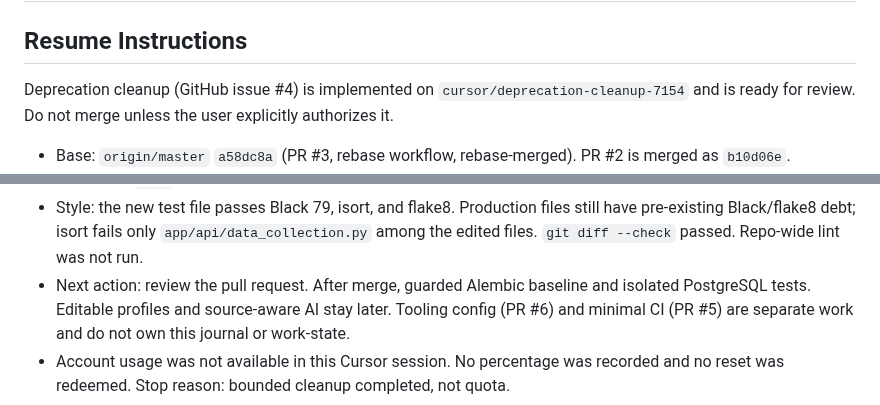
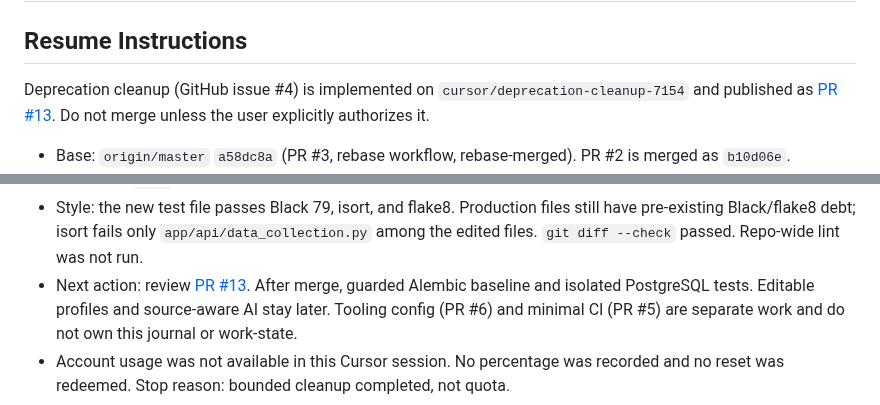
Before and after one commit to Waber/Investment-AI-Companion, a Markdown page: docs/work-state.md, 2 parts joined by grey strips. Drawn GitHub-style.

Commit message:
docs: link deprecation cleanup pull request 13
Record the review URL in the journal and work-state without changing
the cleanup itself.

Co-authored-by: Przemysław Waberski <przemekwaberski@gmail.com>

```diff
--- a/docs/work-state.md
+++ b/docs/work-state.md
@@ -3,8 +3,9 @@
 ## Resume Instructions
 
 Deprecation cleanup (GitHub issue #4) is implemented on
-`cursor/deprecation-cleanup-7154` and is ready for review. Do not merge
-unless the user explicitly authorizes it.
+`cursor/deprecation-cleanup-7154` and published as
+[PR #13](https://github.com/Waber/Investment-AI-Companion/pull/13).
+Do not merge unless the user explicitly authorizes it.
 
 - Base: `origin/master` `a58dc8a` (PR #3, rebase workflow, rebase-merged).
   PR #2 is merged as `b10d06e`.
@@ -22,7 +23,8 @@ unless the user explicitly authorizes it.
   files still have pre-existing Black/flake8 debt; isort fails only
   `app/api/data_collection.py` among the edited files. `git diff --check`
   passed. Repo-wide lint was not run.
-- Next action: review the pull request. After merge, guarded Alembic baseline
+- Next action: review [PR #13](https://github.com/Waber/Investment-AI-Companion/pull/13).
+  After merge, guarded Alembic baseline
   and isolated PostgreSQL tests. Editable profiles and source-aware AI stay
   later. Tooling config (PR #6) and minimal CI (PR #5) are separate work and
   do not own this journal or work-state.
```
Also changed, not shown: other parts of docs/work-state.md (+2 -1 lines), docs/development-journal.md (+6 -2 lines).
